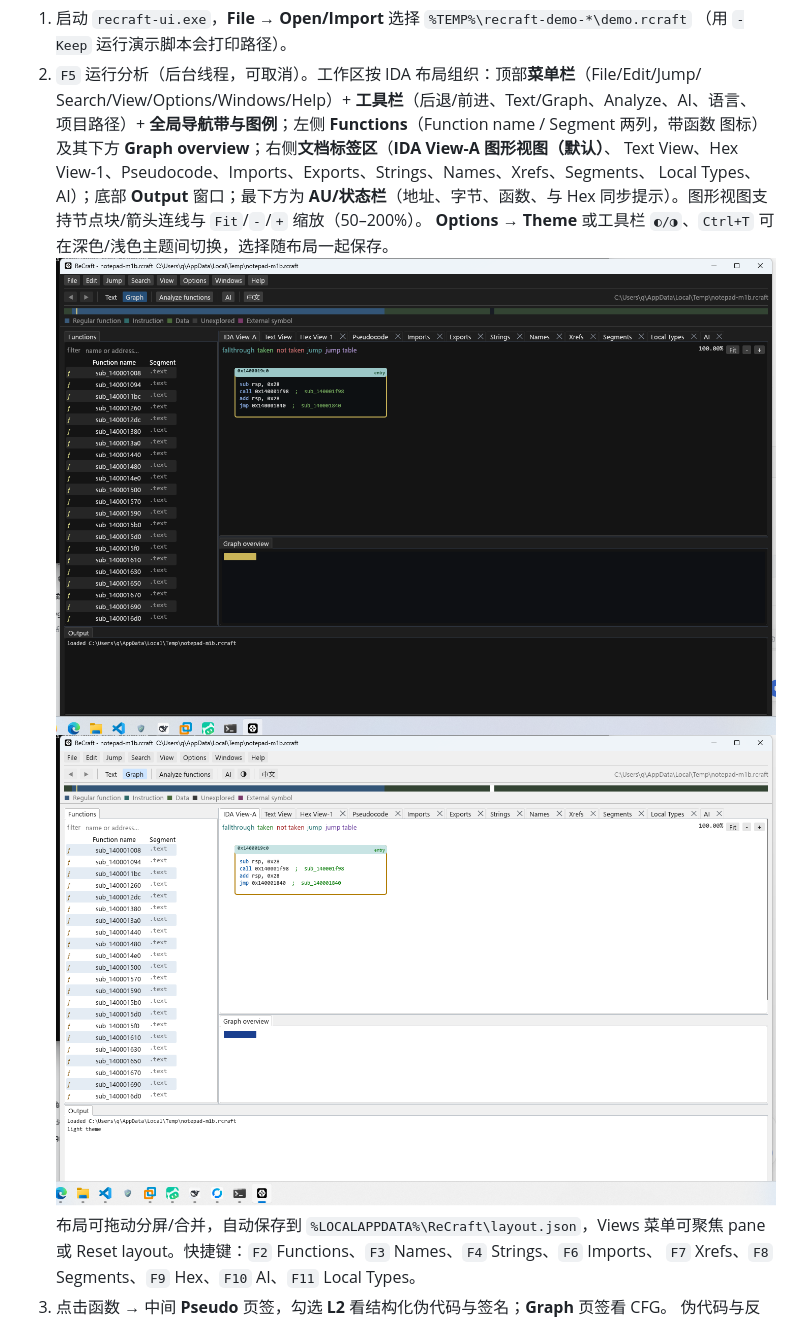
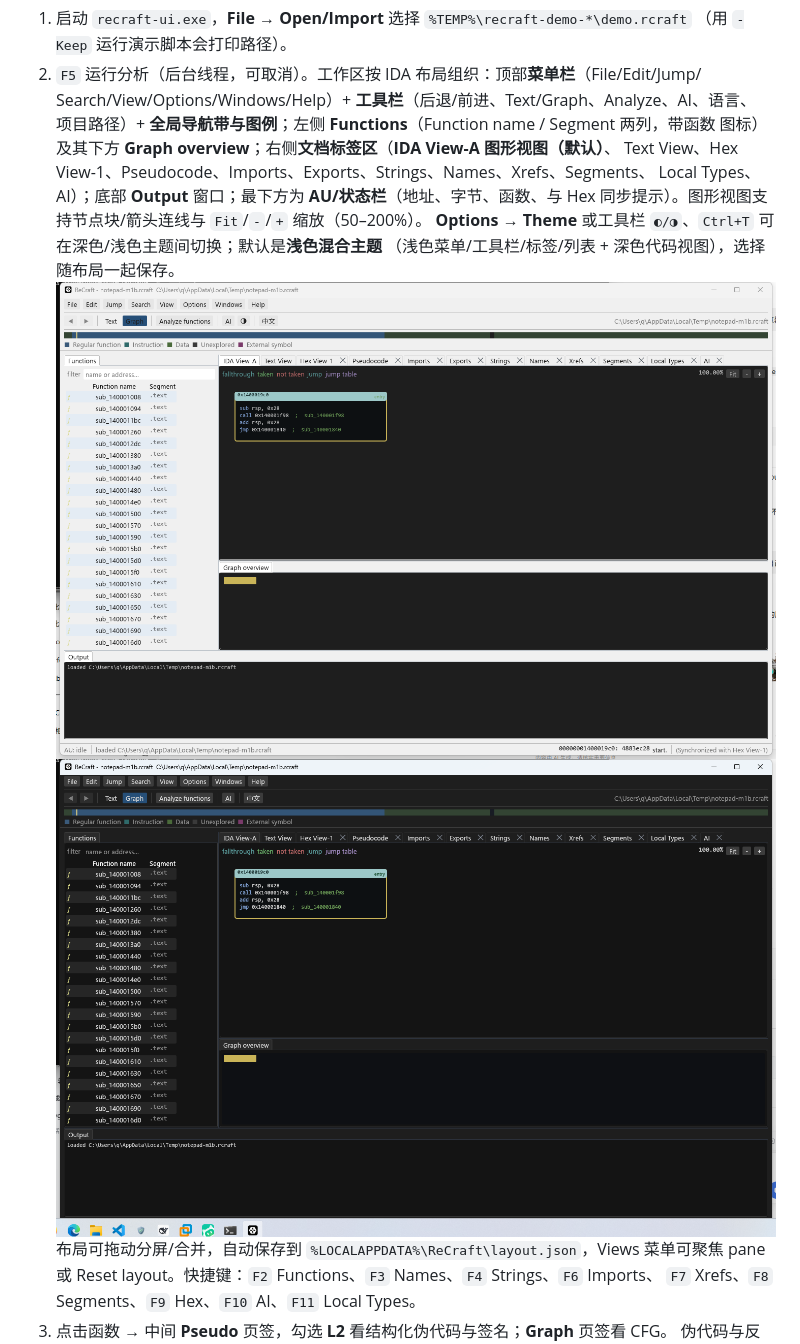
Before and after one commit to qux-bbb/ReCraft, a Markdown page: docs/DEMO.md, the part around the change. GitHub-like rendering; pictures changed too: docs/images/ida-layout-dark.png (added), docs/images/ida-layout-light.png (deleted), docs/images/ida-layout.png.

```diff
--- a/docs/DEMO.md
+++ b/docs/DEMO.md
@@ -62,9 +62,10 @@ applied 3 proposal(s) through the command bus (undoable)
    Text View、Hex View-1、Pseudocode、Imports、Exports、Strings、Names、Xrefs、Segments、
    Local Types、AI）；底部 **Output** 窗口；最下方为 **AU/状态栏**（地址、字节、函数、与 Hex
    同步提示）。图形视图支持节点块/箭头连线与 `Fit`/`-`/`+` 缩放（50–200%）。
-   **Options → Theme** 或工具栏 `◐/◑`、`Ctrl+T` 可在深色/浅色主题间切换，选择随布局一起保存。
-   ![IDA-style layout](images/ida-layout.png)
-   ![Light theme](images/ida-layout-light.png)
+   **Options → Theme** 或工具栏 `◐/◑`、`Ctrl+T` 可在深色/浅色主题间切换；默认是**浅色混合主题**
+   （浅色菜单/工具栏/标签/列表 + 深色代码视图），选择随布局一起保存。
+   ![Default mixed theme](images/ida-layout.png)
+   ![Dark theme](images/ida-layout-dark.png)
    布局可拖动分屏/合并，自动保存到 `%LOCALAPPDATA%\ReCraft\layout.json`，Views 菜单可聚焦
    pane 或 Reset layout。快捷键：`F2` Functions、`F3` Names、`F4` Strings、`F6` Imports、
    `F7` Xrefs、`F8` Segments、`F9` Hex、`F10` AI、`F11` Local Types。
```
Also changed, not shown: CHANGELOG.md (+11 -6 lines), 1 other file.
